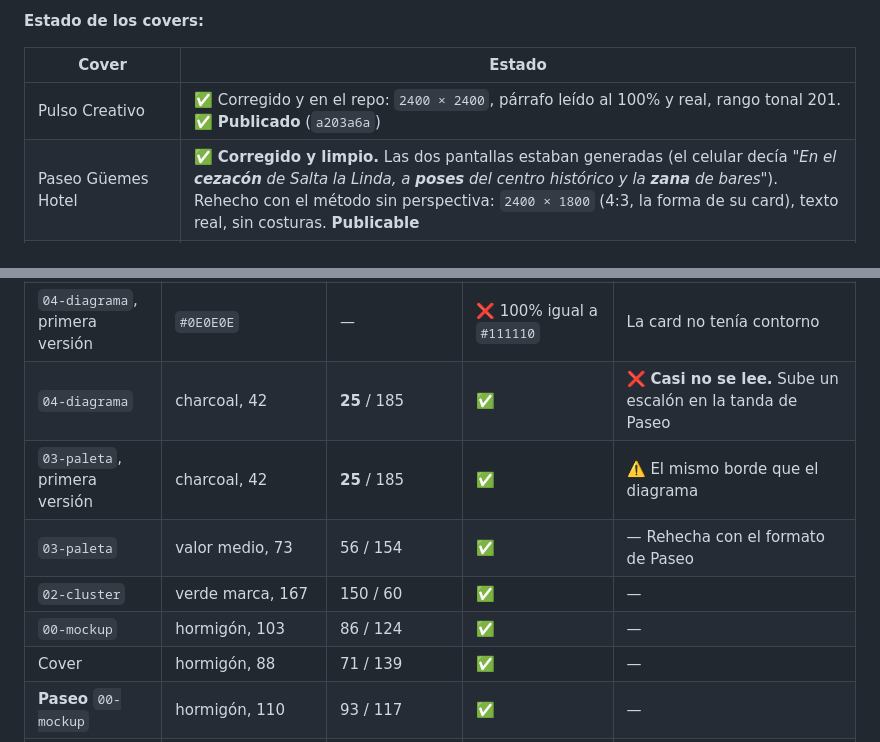
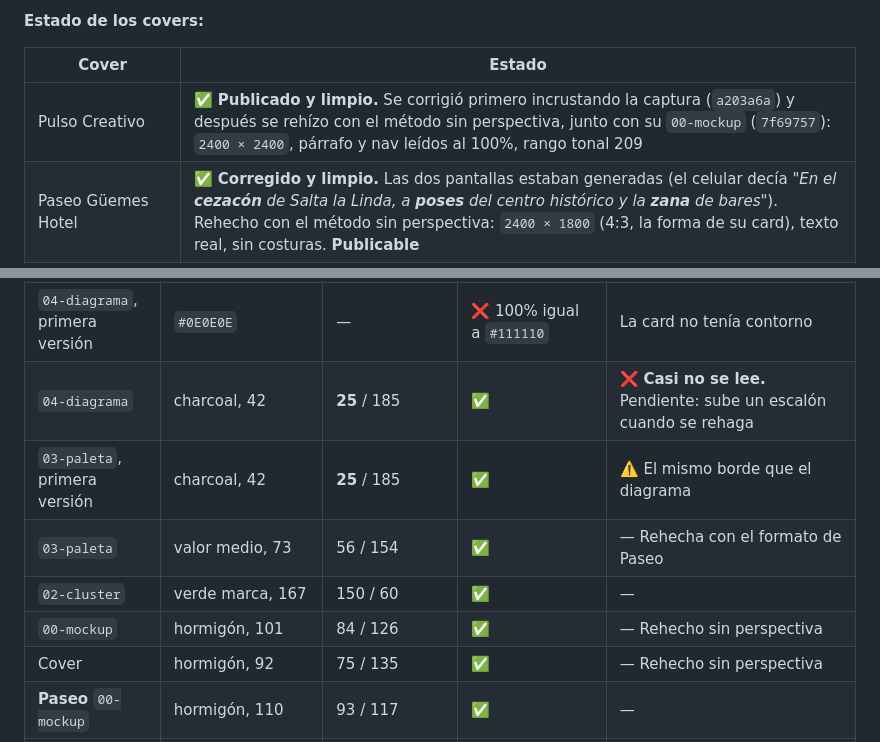
Before and after one commit to tiagocollado/tiago-collado-portfolio, a Markdown page: .claude/rules/imagenes.md, 2 parts joined by grey strips. GitHub-like rendering.

```diff
--- a/.claude/rules/imagenes.md
+++ b/.claude/rules/imagenes.md
@@ -107,7 +107,7 @@ siendo generados, que es justo lo que la regla permite.
 
 | Cover | Estado |
 |---|---|
-| Pulso Creativo | ✅ Corregido y en el repo: `2400 × 2400`, párrafo leído al 100% y real, rango tonal 201. ✅ **Publicado** (`a203a6a`) |
+| Pulso Creativo | ✅ **Publicado y limpio.** Se corrigió primero incrustando la captura (`a203a6a`) y después se rehízo con el método sin perspectiva, junto con su `00-mockup` (`7f69757`): `2400 × 2400`, párrafo y nav leídos al 100%, rango tonal 209 |
 | Paseo Güemes Hotel | ✅ **Corregido y limpio.** Las dos pantallas estaban generadas (el celular decía *"En el **cezacón** de Salta la Linda, a **poses** del centro histórico y la **zana** de bares"*). Rehecho con el método sin perspectiva: `2400 × 1800` (4:3, la forma de su card), texto real, sin costuras. **Publicable** |
 | El Ritual del Tono | ❌ **Texto inventado, confirmado.** Se corrige en su tanda |
 | FutbolTalent.Pro | ❌ **Texto inventado, confirmado.** Se corrige en su tanda (ojo con el NDA, abajo) |
@@ -563,12 +563,12 @@ revisado a mano en la página.
 | `01-tira`, primera versión | casi negro | — | ❌ 71,5% del borde pegado a `#111110` | Se fundía en el tema por defecto |
 | `01-tira` | hormigón, 92 | 75 / 135 | ✅ | — |
 | `04-diagrama`, primera versión | `#0E0E0E` | — | ❌ 100% igual a `#111110` | La card no tenía contorno |
-| `04-diagrama` | charcoal, 42 | **25** / 185 | ✅ | ❌ **Casi no se lee.** Sube un escalón en la tanda de Paseo |
+| `04-diagrama` | charcoal, 42 | **25** / 185 | ✅ | ❌ **Casi no se lee.** Pendiente: sube un escalón cuando se rehaga |
 | `03-paleta`, primera versión | charcoal, 42 | **25** / 185 | ✅ | ⚠️ El mismo borde que el diagrama |
 | `03-paleta` | valor medio, 73 | 56 / 154 | ✅ | — Rehecha con el formato de Paseo |
 | `02-cluster` | verde marca, 167 | 150 / 60 | ✅ | — |
-| `00-mockup` | hormigón, 103 | 86 / 124 | ✅ | — |
-| Cover | hormigón, 88 | 71 / 139 | ✅ | — |
+| `00-mockup` | hormigón, 101 | 84 / 126 | ✅ | — Rehecho sin perspectiva |
+| Cover | hormigón, 92 | 75 / 135 | ✅ | — Rehecho sin perspectiva |
 | **Paseo** `00-mockup` | hormigón, 110 | 93 / 117 | ✅ | — |
 | **Paseo** `01-tira` | hormigón + capturas en los costados, 127 | 110 / 100 | ✅ | — |
 | **Paseo** `02-cluster` | marrón marca, 75 | **58** / 152 | ✅ | — Es la más cercana al oscuro después del charcoal. Mirarla en la página |
```
Also changed, not shown: CLAUDE.md (+15 -11 lines).
